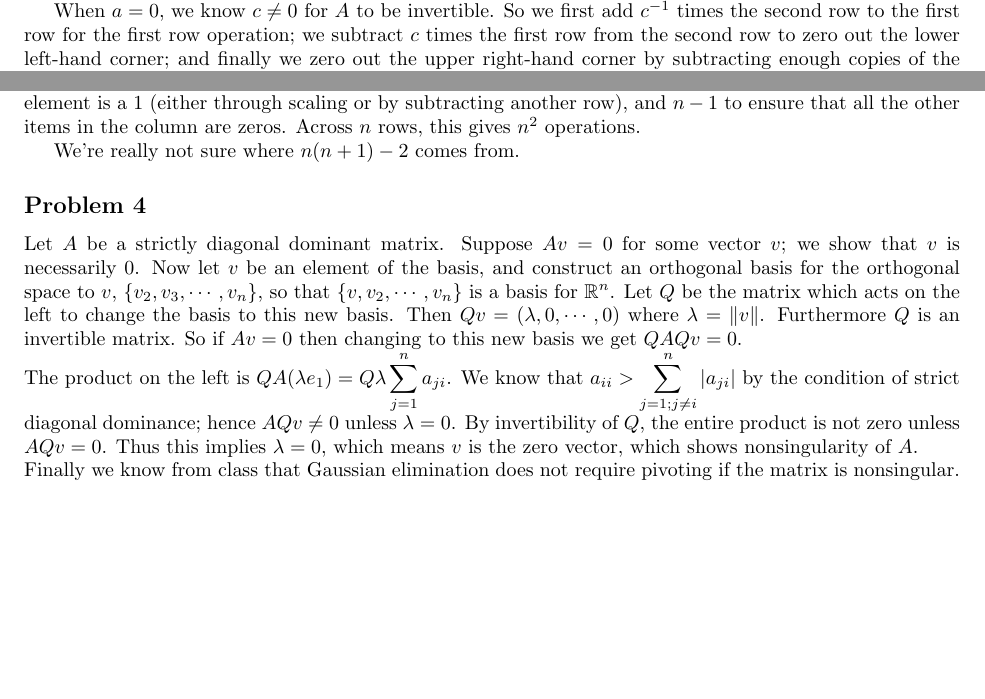
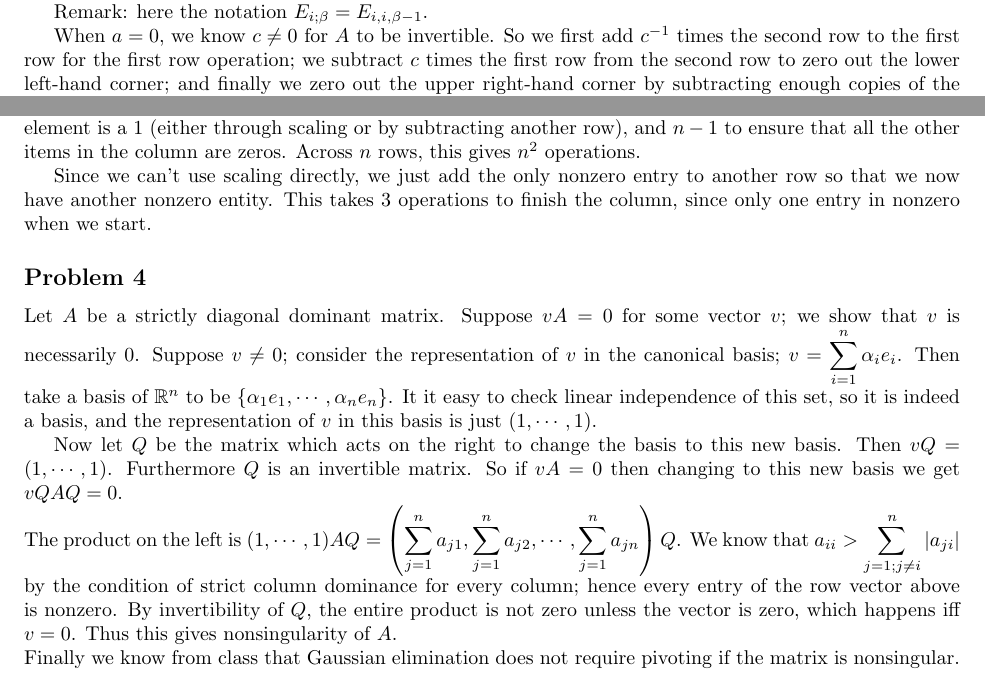
Before and after one commit to sam-panzer/CIS-515-Homework-Assignments, a LaTeX problem sheet (hw3/hw3.tex): two parts of pages 2 and 3 of 5, joined at a grey line, cut at the place of the change, the shorter picture padded with empty space. Compiled offline with pdfLaTeX.

```diff
--- a/hw3/hw3.tex
+++ b/hw3/hw3.tex
@@ -94,6 +94,8 @@
 \[S_1 = E_{1,;a^{-1}}, S_2 = E_{2,1;-c}, S_3 = E_{1,2 ; \frac{-b}{ad-bc}};
 S_4 = E_{2; a}\]
 with $S = S_4 S_3 S_2 S_1$
+
+Remark: here the notation $E_{i; \beta}=E_{i,i,\beta -1}$.
 
 When $a = 0$, we know $c \neq 0$ for $A$ to be invertible. So we first add
 $c^{-1}$ times the second row to the first row for the first row operation; we
@@ -215,12 +217,14 @@
 subtracting another row), and $n-1$ to ensure that all the other items in the
 column are zeros. Across $n$ rows, this gives $n^2$ operations.
 
-We're really not sure where $n(n+1) - 2$ comes from.
+Since we can't use scaling directly, we just add the only nonzero entry to another row so that we now have another nonzero entity. This takes 3 operations to finish the column, since only one entry in nonzero when we start.
 
 \subsection{Problem 4}
-Let $A$ be a strictly diagonal dominant matrix. Suppose $Av=0$ for some vector $v$; we show that $v$ is necessarily 0. Now let $v$ be an element of the basis, and construct an orthogonal basis for the orthogonal space to $v$, $\{v_2,v_3,\cdots ,v_n\}$, so that $\{v,v_2,\cdots,v_n\}$ is a basis for $\mathbb{R}^n$. Let $Q$ be the matrix which acts on the left to change the basis to this new basis. Then $Qv=(\lambda , 0, \cdots ,0)$ where $\lambda = \|v\|$. Furthermore $Q$ is an invertible matrix.
-So if $Av=0$ then changing to this new basis we get $QAQv=0$.
-\\The product on the left is $QA(\lambda e_1) = Q\lambda \displaystyle\sum_{j=1}^n a_{ji}$. We know that $a_{ii} > \displaystyle\sum_{j=1; j\neq i}^n |a_{ji}|$ by the condition of strict diagonal dominance; hence $AQv\neq 0$ unless $\lambda =0$. By invertibility of $Q$, the entire product is not zero unless $AQv=0$. Thus this implies $\lambda = 0$, which means $v$ is the zero vector, which shows nonsingularity of $A$.
+Let $A$ be a strictly diagonal dominant matrix. Suppose $vA=0$ for some vector $v$; we show that $v$ is necessarily 0. Suppose $v\neq 0$; consider the representation of $v$ in the canonical basis; $v=\displaystyle\sum_{i=1}^n \alpha_i e_i$. Then take a basis of $\mathbb{R}^n$ to be $\{\alpha_1 e_1,\cdots ,\alpha_n e_n\}$. It it easy to check linear independence of this set, so it is indeed a basis, and the representation of $v$ in this basis is just $(1,\cdots ,1)$.
+
+Now let $Q$ be the matrix which acts on the right to change the basis to this new basis. Then $vQ=(1,\cdots ,1)$. Furthermore $Q$ is an invertible matrix.
+So if $vA=0$ then changing to this new basis we get $vQAQ=0$.
+\\The product on the left is $(1,\cdots,1)AQ = \left( \displaystyle\sum_{j=1}^n a_{j1}, \displaystyle\sum_{j=1}^n a_{j2},\cdots ,\displaystyle\sum_{j=1}^n a_{jn} \right)Q$. We know that $a_{ii} > \displaystyle\sum_{j=1; j\neq i}^n |a_{ji}|$ by the condition of strict column dominance for every column; hence every entry of the row vector above is nonzero. By invertibility of $Q$, the entire product is not zero unless the vector is zero, which happens iff $v=0$. Thus this gives nonsingularity of $A$.
 \\Finally we know from class that Gaussian elimination does not require pivoting if the matrix is nonsingular.
 %Firstly we know all diagonal entries are nonzero. Hence we can start with row 1 and make the first entry of row 2 zero by an elementary operation. Furthermore since $a_{11}>a_{21}$ then the constant we multiply by is less than 1, so after this operation $a_{22}> a_{22}^0 - |a_{12}|\ge a_{22}^0 - \displaystyle\sum_{i=1; i\neq 2}^n |a_{i2}|>0$, where the notation with a superscript 0 denotes the entry in the original matrix before we started operations, and where the last inequality comes from diagonal dominance. Hence we can perform the next elementary operation using row 2 without the need for pivoting.
 %\\Inductively, after $k-1$ operations, $a_{kk}>a_{kk}^0 - \displaystyle\sum_{i=1; i\neq k}^k |a_{ik}| > a_{kk}^0 - \displaystyle\sum_{i=1; i\neq k}^n |a_{ik}| > 0$. Hence we can perform the $k$th operation using the entry $a_{kk}$ without needing to pivot. Furthermore $a_{kk}>a_{(k+1)k}$ since $a_{kk}\ge \displaystyle\sum_{i=1; i\neq k}^n |a_{ik}|$ and the latter summation includes the term $a_{(k+1)k}$. Hence the scalar we multiply by to perform the $k$th row operation is less than 1, so afterwards $a_{(k+1)(k+1)}>a_{(k+1)(k+1)}^0 - \displaystyle\sum_{i=1; i\neq k+1}^{k+1} |a_{i(k+1)}>0$.
```
Also changed, not shown: hw4/1000rt1000i4.jpg (added), hw4/15rt15.jpg (added), 3 other files.
